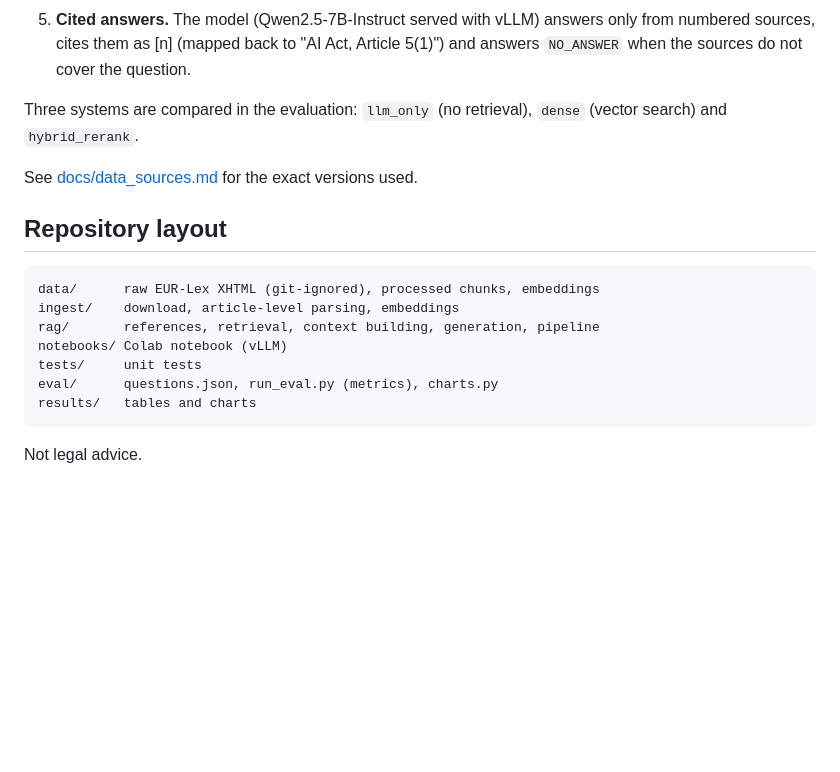
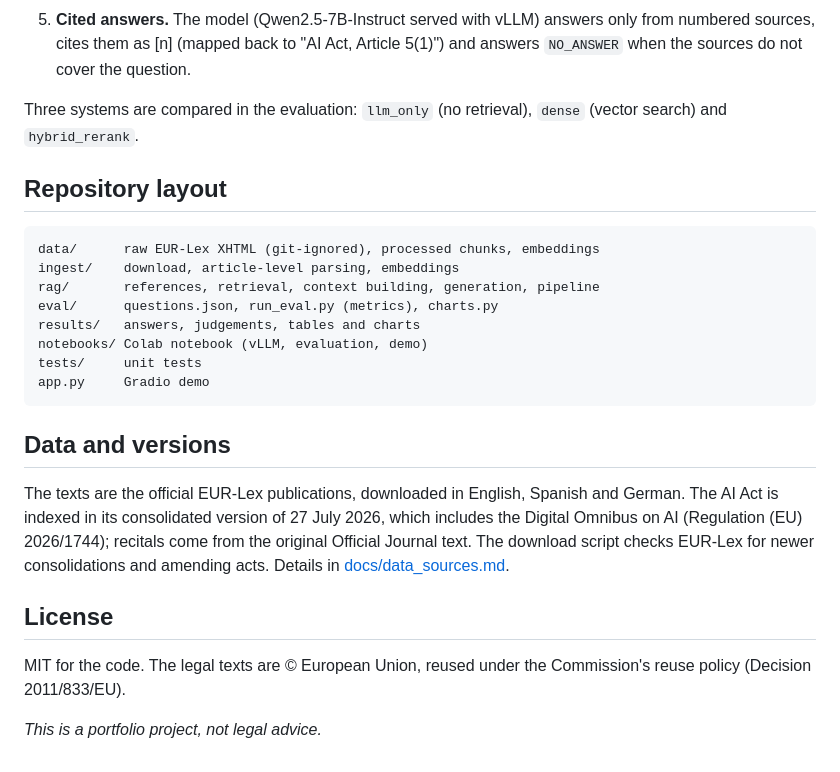
Before and after one commit to carlosalomar/eu-ai-act-assistant, a Markdown page: README.md, the part around one of its changes. Rendered like a GitHub page; blank space fills up the shorter version.

````diff
--- a/README.md
+++ b/README.md
@@ -99,18 +119,31 @@ python -m rag.pipeline "Was regelt Anhang III?" --retrieve-only
 Three systems are compared in the evaluation: `llm_only` (no retrieval),
 `dense` (vector search) and `hybrid_rerank`.
 
-See [docs/data_sources.md](docs/data_sources.md) for the exact versions used.
-
 ## Repository layout
 
 ```
 data/      raw EUR-Lex XHTML (git-ignored), processed chunks, embeddings
 ingest/    download, article-level parsing, embeddings
 rag/       references, retrieval, context building, generation, pipeline
-notebooks/ Colab notebook (vLLM)
+eval/      questions.json, run_eval.py (metrics), charts.py
+results/   answers, judgements, tables and charts
+notebooks/ Colab notebook (vLLM, evaluation, demo)
 tests/     unit tests
-eval/      questions.json, run_eval.py (metrics), charts.py
-results/   tables and charts
+app.py     Gradio demo
 ```
 
-Not legal advice.
+## Data and versions
+
+The texts are the official EUR-Lex publications, downloaded in English, Spanish
+and German. The AI Act is indexed in its consolidated version of 27 July 2026,
+which includes the Digital Omnibus on AI (Regulation (EU) 2026/1744); recitals
+come from the original Official Journal text. The download script checks EUR-Lex
+for newer consolidations and amending acts. Details in
+[docs/data_sources.md](docs/data_sources.md).
+
+## License
+
+MIT for the code. The legal texts are © European Union, reused under the
+Commission's reuse policy (Decision 2011/833/EU).
+
+*This is a portfolio project, not legal advice.*
````
Also changed, not shown: other parts of README.md (+30 -10 lines), docs/demo.gif (added), 6 other files.
